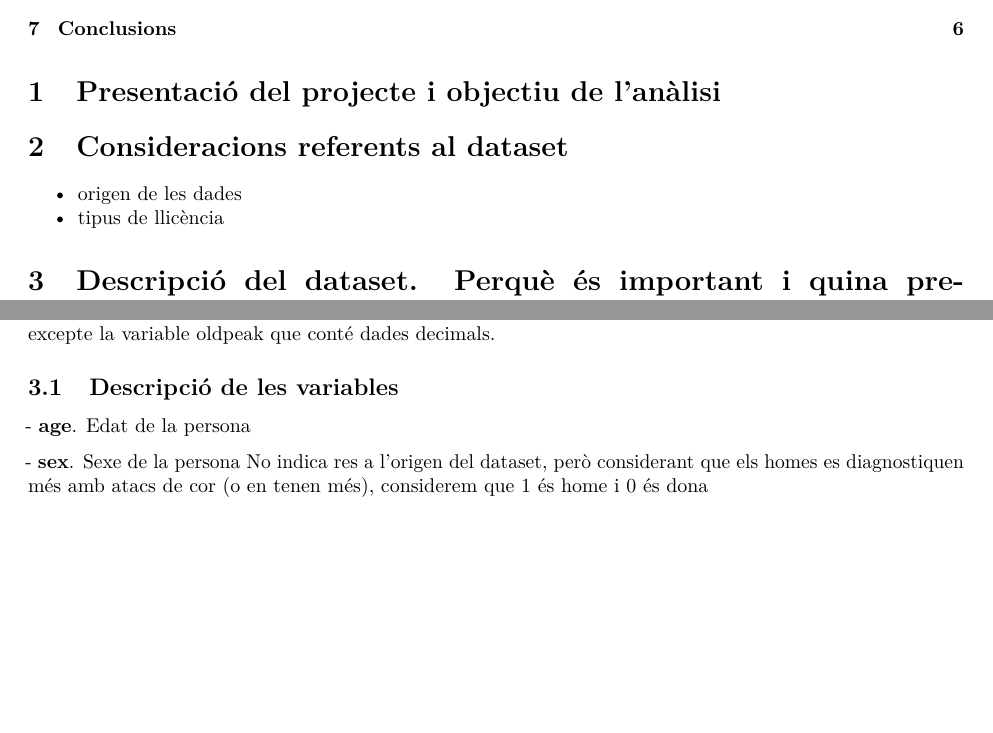
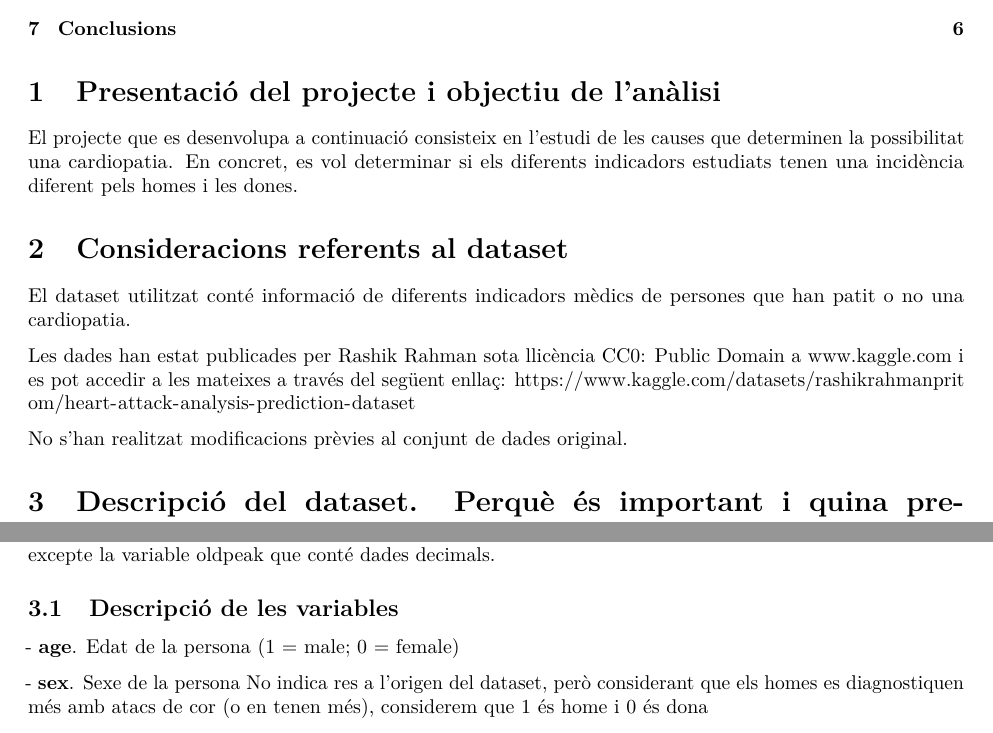
Before and after one commit to DanielRodrigalvarez/PRA2.-Tipologia-i-cicle-de-vida-de-les-dades, an R Markdown document (PRA2.Rmd): two parts of pages 1 and 2 of 6, joined at a grey line, cut so that both start at the same text, the shorter picture padded with empty space. Rendered offline with R 4.5, knitr and Pandoc, then LaTeX, with nearby package versions; some code elsewhere in the file could not run offline.

Commit message:
Add files via upload

```diff
--- a/PRA2.Rmd
+++ b/PRA2.Rmd
@@ -39,10 +39,16 @@ if(!require('gridExtra')) install.packages("gridExtra"); library(gridExtra)
 
 # Presentació del projecte i objectiu de l'anàlisi
 
+El projecte que es desenvolupa a continuació consisteix en l'estudi de les causes que determinen la possibilitat una cardiopatia. En concret, es vol determinar si els diferents indicadors estudiats tenen una incidència diferent pels homes i les dones.
+
 # Consideracions referents al dataset
 
--   origen de les dades
--   tipus de llicència
+El dataset utilitzat conté informació de diferents indicadors mèdics de persones que han patit o no una cardiopatia.
+
+Les dades han estat publicades per Rashik Rahman sota llicència CC0: Public Domain a www.kaggle.com i es pot accedir a les mateixes a través del següent enllaç: https://www.kaggle.com/datasets/rashikrahmanpritom/heart-attack-analysis-prediction-dataset
+
+No s'han realitzat modificacions prèvies al conjunt de dades original.
+
 
 # Descripció del dataset. Perquè és important i quina pregunta/problema pretén respondre?
 
@@ -61,7 +67,7 @@ conté dades decimals.
 
 ## Descripció de les variables
 
-\- **age**. Edat de la persona
+\- **age**. Edat de la persona (1 = male; 0 = female)
 
 \- **sex**. Sexe de la persona No indica res a l'origen del dataset,
 però considerant que els homes es diagnostiquen més amb atacs de cor (o
```
